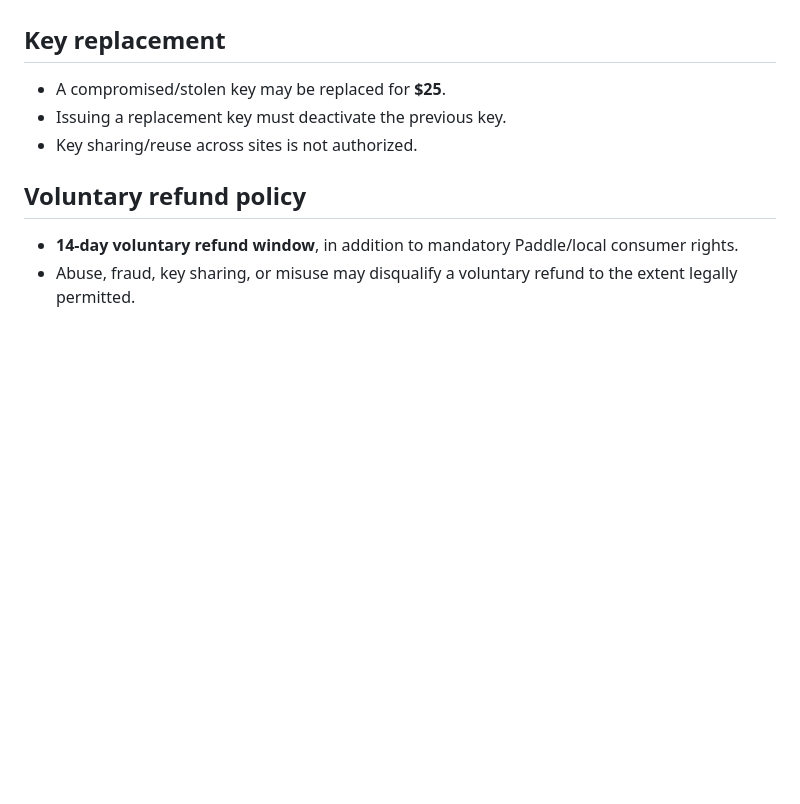
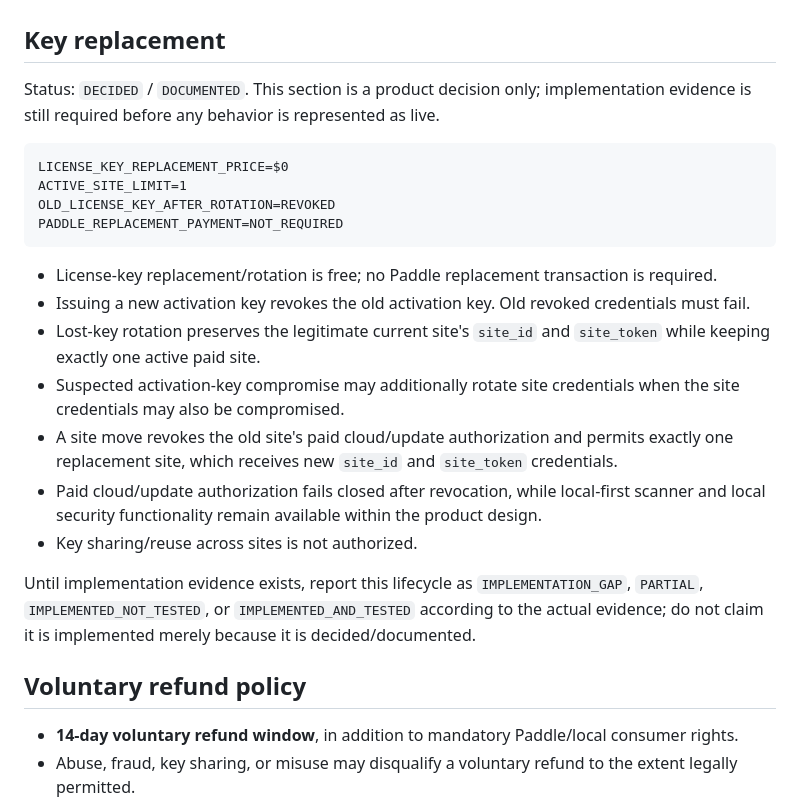
Before and after one commit to costavong-pixel/securityola-appcare, a Markdown page: docs/governance/SECURITYOLA_OWNER_DECISIONS.md, the part around the change. GitHub-like rendering; blank space fills up the shorter version.

Commit message:
docs: sync canonical WordPress key rotation policy

````diff
--- a/docs/governance/SECURITYOLA_OWNER_DECISIONS.md
+++ b/docs/governance/SECURITYOLA_OWNER_DECISIONS.md
@@ -60,9 +60,37 @@ Not included as ordinary WordPress-plugin support:
 
 ## Key replacement
 
-- A compromised/stolen key may be replaced for **$25**.
-- Issuing a replacement key must deactivate the previous key.
+Status: `DECIDED` / `DOCUMENTED`. This section is a product decision only;
+implementation evidence is still required before any behavior is represented as
+live.
+
+```text
+LICENSE_KEY_REPLACEMENT_PRICE=$0
+ACTIVE_SITE_LIMIT=1
+OLD_LICENSE_KEY_AFTER_ROTATION=REVOKED
+PADDLE_REPLACEMENT_PAYMENT=NOT_REQUIRED
+```
+
+- License-key replacement/rotation is free; no Paddle replacement transaction
+  is required.
+- Issuing a new activation key revokes the old activation key. Old revoked
+  credentials must fail.
+- Lost-key rotation preserves the legitimate current site's `site_id` and
+  `site_token` while keeping exactly one active paid site.
+- Suspected activation-key compromise may additionally rotate site credentials
+  when the site credentials may also be compromised.
+- A site move revokes the old site's paid cloud/update authorization and permits
+  exactly one replacement site, which receives new `site_id` and `site_token`
+  credentials.
+- Paid cloud/update authorization fails closed after revocation, while
+  local-first scanner and local security functionality remain available within
+  the product design.
 - Key sharing/reuse across sites is not authorized.
+
+Until implementation evidence exists, report this lifecycle as
+`IMPLEMENTATION_GAP`, `PARTIAL`, `IMPLEMENTED_NOT_TESTED`, or
+`IMPLEMENTED_AND_TESTED` according to the actual evidence; do not claim it is
+implemented merely because it is decided/documented.
 
 ## Voluntary refund policy
 
````
Also changed, not shown: AGENTS.md (+7 -0 lines), docs/governance/SECURITYOLA_WORDPRESS_LICENSE_KEY_LIFECYCLE_SUPERSESSION.md (+7 -4 lines).
